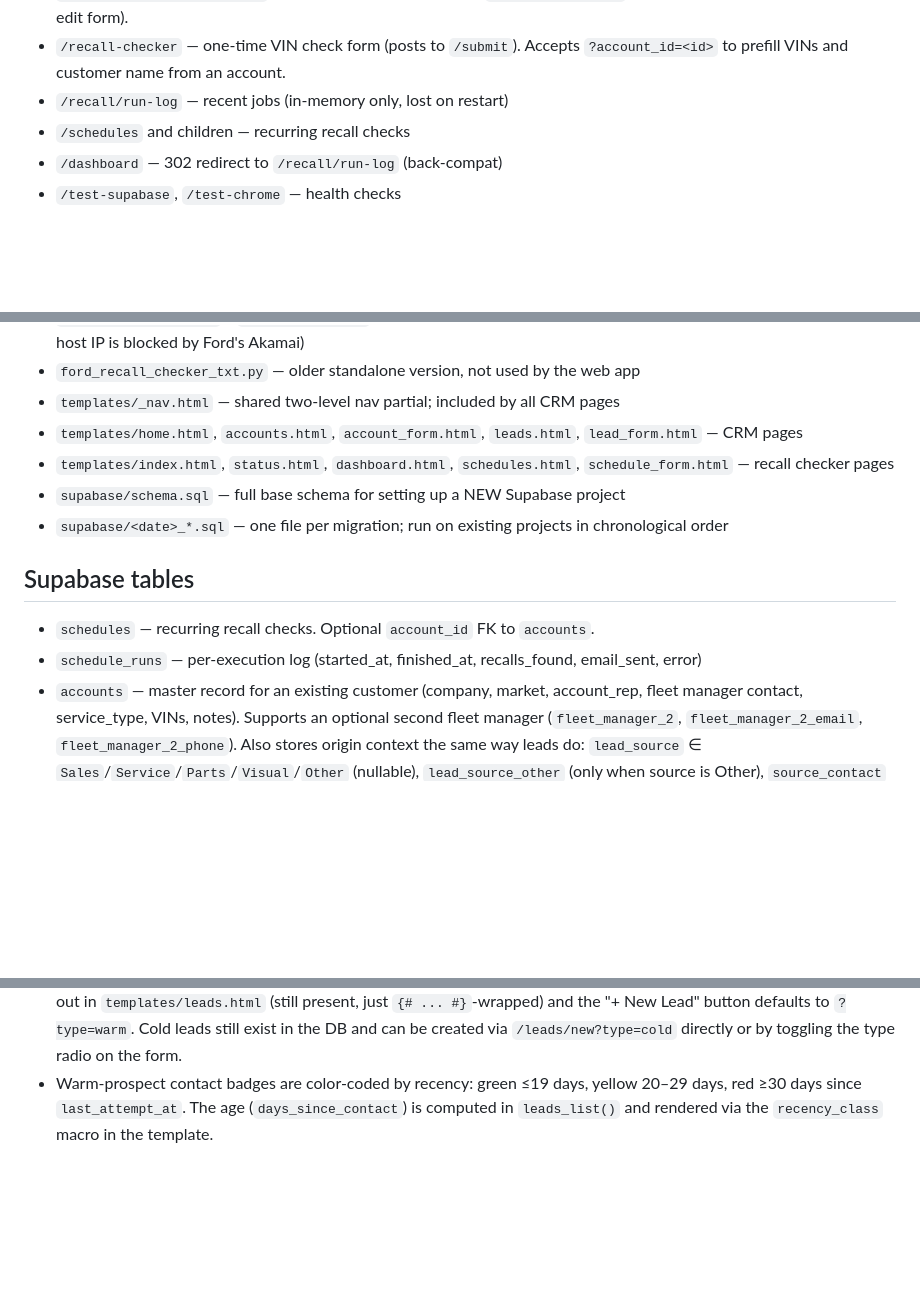
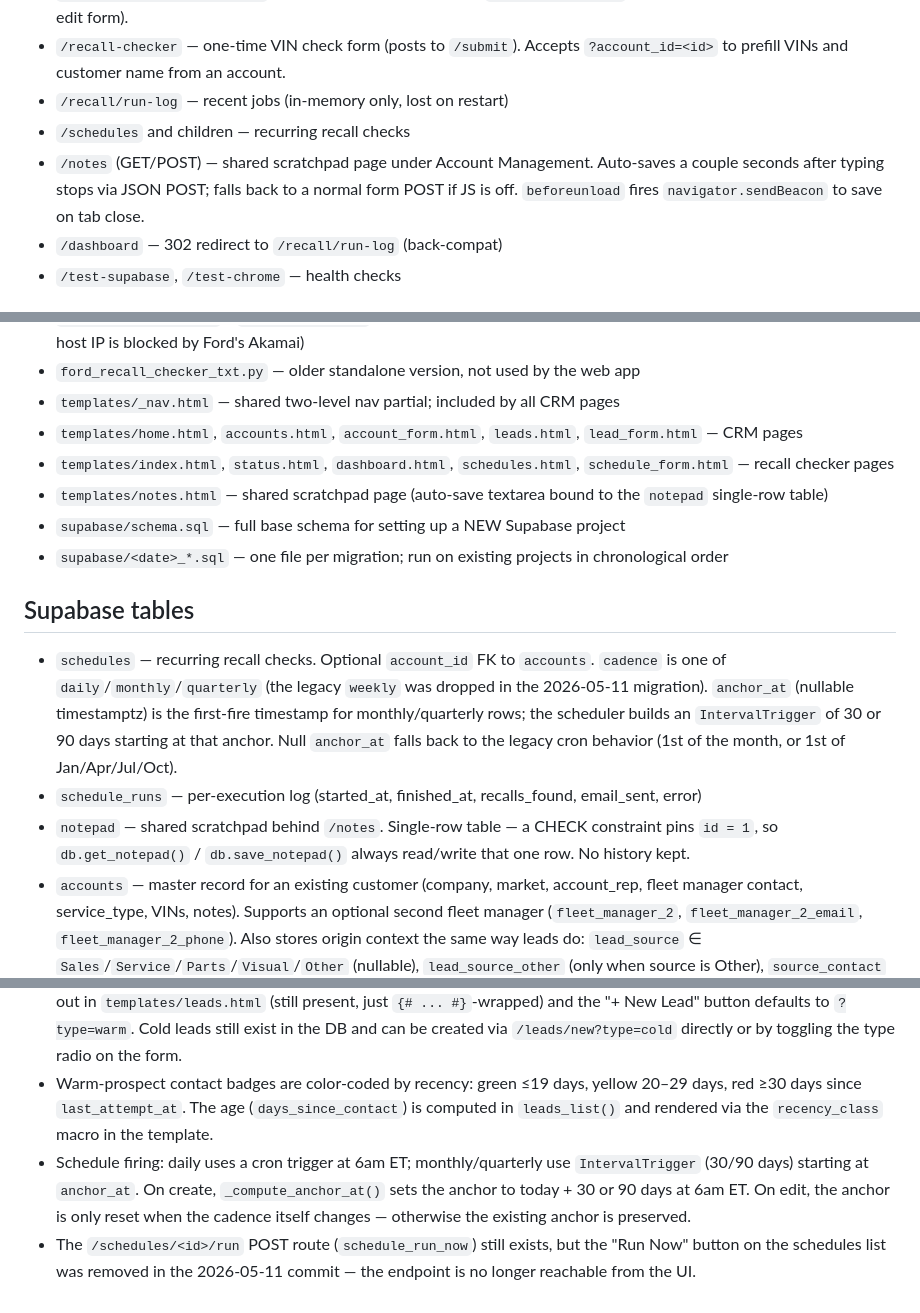
Before and after one commit to CGilbert23/FordRecallCheckScript, a Markdown page: CLAUDE.md, 3 parts joined by grey strips. Drawn GitHub-style; blank space fills up the shorter version.

```diff
--- a/CLAUDE.md
+++ b/CLAUDE.md
@@ -30,6 +30,7 @@ Recall data is scraped via Selenium, results are written to Excel and emailed vi
 - `/recall-checker` — one-time VIN check form (posts to `/submit`). Accepts `?account_id=<id>` to prefill VINs and customer name from an account.
 - `/recall/run-log` — recent jobs (in-memory only, lost on restart)
 - `/schedules` and children — recurring recall checks
+- `/notes` (GET/POST) — shared scratchpad page under Account Management. Auto-saves a couple seconds after typing stops via JSON POST; falls back to a normal form POST if JS is off. `beforeunload` fires `navigator.sendBeacon` to save on tab close.
 - `/dashboard` — 302 redirect to `/recall/run-log` (back-compat)
 - `/test-supabase`, `/test-chrome` — health checks
 
@@ -43,12 +44,14 @@ Recall data is scraped via Selenium, results are written to Excel and emailed vi
 - `templates/_nav.html` — shared two-level nav partial; included by all CRM pages
 - `templates/home.html`, `accounts.html`, `account_form.html`, `leads.html`, `lead_form.html` — CRM pages
 - `templates/index.html`, `status.html`, `dashboard.html`, `schedules.html`, `schedule_form.html` — recall checker pages
+- `templates/notes.html` — shared scratchpad page (auto-save textarea bound to the `notepad` single-row table)
 - `supabase/schema.sql` — full base schema for setting up a NEW Supabase project
 - `supabase/<date>_*.sql` — one file per migration; run on existing projects in chronological order
 
 ## Supabase tables
-- `schedules` — recurring recall checks. Optional `account_id` FK to `accounts`.
+- `schedules` — recurring recall checks. Optional `account_id` FK to `accounts`. `cadence` is one of `daily`/`monthly`/`quarterly` (the legacy `weekly` was dropped in the 2026-05-11 migration). `anchor_at` (nullable timestamptz) is the first-fire timestamp for monthly/quarterly rows; the scheduler builds an `IntervalTrigger` of 30 or 90 days starting at that anchor. Null `anchor_at` falls back to the legacy cron behavior (1st of the month, or 1st of Jan/Apr/Jul/Oct).
 - `schedule_runs` — per-execution log (started_at, finished_at, recalls_found, email_sent, error)
+- `notepad` — shared scratchpad behind `/notes`. Single-row table — a CHECK constraint pins `id = 1`, so `db.get_notepad()` / `db.save_notepad()` always read/write that one row. No history kept.
 - `accounts` — master record for an existing customer (company, market, account_rep, fleet manager contact, service_type, VINs, notes). Supports an optional second fleet manager (`fleet_manager_2`, `fleet_manager_2_email`, `fleet_manager_2_phone`). Also stores origin context the same way leads do: `lead_source` ∈ `Sales`/`Service`/`Parts`/`Visual`/`Other` (nullable), `lead_source_other` (only when source is Other), `source_contact` (only for Sales/Service/Parts). The lead→account convert flow carries these over from the source lead.
 - `account_leads` — prospects (company, market, account_rep, phone, notes, optional `fleet_manager` / `fleet_manager_email` — collected for both lead types). Split into two workflows via `lead_type` (`cold` or `warm`); warm prospects additionally use `last_contacted_at`. `interest_level` (R/Y/G, default Y) still exists on the row but the lead form no longer collects it — new/edited leads fall back to `INTEREST_LEVEL_DEFAULT`. `lead_source` ∈ `Sales`/`Service`/`Parts`/`Visual`/`Other`; `source_contact` (free text) is only meaningful for Sales/Service/Parts and is cleared otherwise. Contact attempts are tracked on the row via `last_attempt_at` / `last_attempt_outcome` (`made_contact` or `left_voicemail`) / `last_attempt_note` — only the latest attempt is kept (no history table). `closed_at` + `closed_reason` soft-close a lead so it drops off the active list (mirrors how `converted_at` hides converted leads); `list_leads(include_converted=False)` filters out both converted and closed rows. `converted_at` + `converted_account_id` are set when a lead is converted.
 
@@ -101,3 +104,5 @@ docker run -d --name ford-checker -p 5000:10000 --env-file .env ford-checker
 - Account and lead create forms run a soft-duplicate check (`db.find_duplicate_matches`) against existing accounts + active leads on company name (case-insensitive exact), email (case-insensitive exact, sentinel `--` ignored), and phone (digits-only exact). On a match the form re-renders with a yellow warning banner; the user must resubmit with the hidden `confirm_duplicate=1` flag (set automatically by the "Save anyway" button) to bypass. Lead-to-account conversion excludes the source lead from its own duplicate set.
 - The `/leads` page currently renders only warm prospects, grouped by account rep. The cold-call section is commented out in `templates/leads.html` (still present, just `{# ... #}`-wrapped) and the "+ New Lead" button defaults to `?type=warm`. Cold leads still exist in the DB and can be created via `/leads/new?type=cold` directly or by toggling the type radio on the form.
 - Warm-prospect contact badges are color-coded by recency: green ≤19 days, yellow 20–29 days, red ≥30 days since `last_attempt_at`. The age (`days_since_contact`) is computed in `leads_list()` and rendered via the `recency_class` macro in the template.
+- Schedule firing: daily uses a cron trigger at 6am ET; monthly/quarterly use `IntervalTrigger` (30/90 days) starting at `anchor_at`. On create, `_compute_anchor_at()` sets the anchor to today + 30 or 90 days at 6am ET. On edit, the anchor is only reset when the cadence itself changes — otherwise the existing anchor is preserved.
+- The `/schedules/<id>/run` POST route (`schedule_run_now`) still exists, but the "Run Now" button on the schedules list was removed in the 2026-05-11 commit — the endpoint is no longer reachable from the UI.
```
